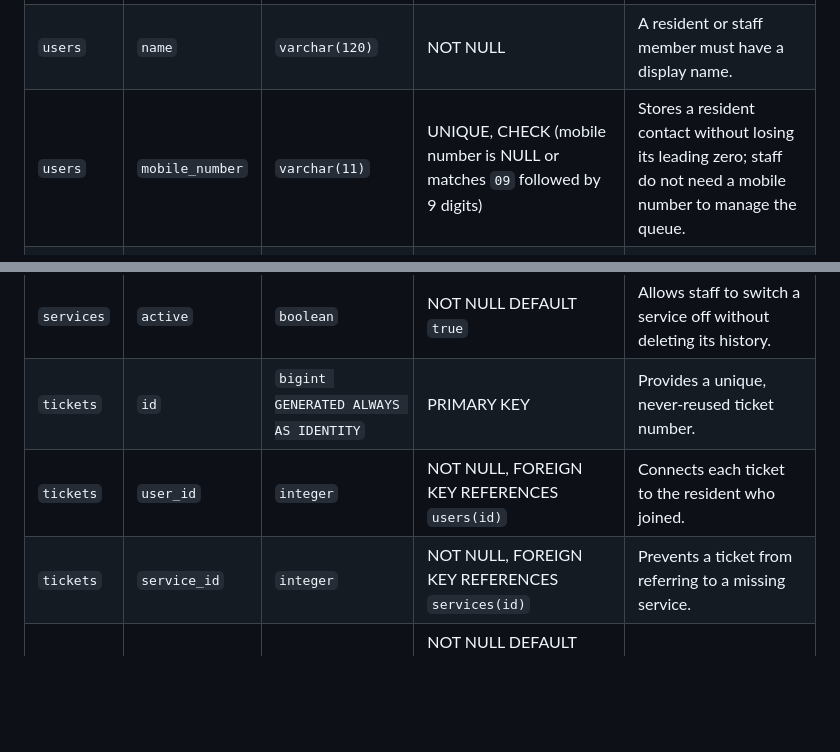
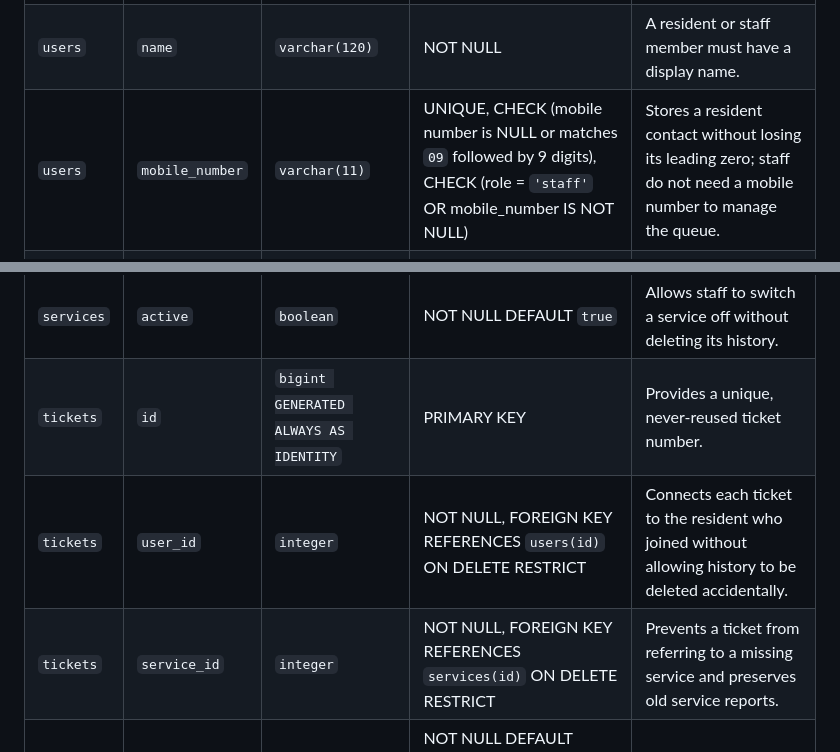
Before and after one commit to vyleene/ccc181, a Markdown page: docs/week4/schema.md, 2 parts joined by grey strips. GitHub-like rendering; blank space fills up the shorter version.

Commit message:
Review and update schema (#3)

```diff
--- a/docs/week4/schema.md
+++ b/docs/week4/schema.md
@@ -29,14 +29,14 @@
 | --- | --- | --- | --- | --- |
 | `users` | `id` | `integer GENERATED ALWAYS AS IDENTITY` | PRIMARY KEY | Gives every person a stable database identifier. |
 | `users` | `name` | `varchar(120)` | NOT NULL | A resident or staff member must have a display name. |
-| `users` | `mobile_number` | `varchar(11)` | UNIQUE, CHECK (mobile number is NULL or matches `09` followed by 9 digits) | Stores a resident contact without losing its leading zero; staff do not need a mobile number to manage the queue. |
+| `users` | `mobile_number` | `varchar(11)` | UNIQUE, CHECK (mobile number is NULL or matches `09` followed by 9 digits), CHECK (role = `'staff'` OR mobile_number IS NOT NULL) | Stores a resident contact without losing its leading zero; staff do not need a mobile number to manage the queue. |
 | `users` | `role` | `varchar(20)` | NOT NULL, DEFAULT `'resident'`, CHECK (role IN (`'resident'`, `'staff'`)) | Restricts people to supported application roles. |
 | `services` | `id` | `integer GENERATED ALWAYS AS IDENTITY` | PRIMARY KEY | Gives every laundry service a stable identifier. |
 | `services` | `name` | `varchar(80)` | NOT NULL UNIQUE | Prevents duplicate service names when staff manage services. |
 | `services` | `active` | `boolean` | NOT NULL DEFAULT `true` | Allows staff to switch a service off without deleting its history. |
 | `tickets` | `id` | `bigint GENERATED ALWAYS AS IDENTITY` | PRIMARY KEY | Provides a unique, never-reused ticket number. |
-| `tickets` | `user_id` | `integer` | NOT NULL, FOREIGN KEY REFERENCES `users(id)` | Connects each ticket to the resident who joined. |
-| `tickets` | `service_id` | `integer` | NOT NULL, FOREIGN KEY REFERENCES `services(id)` | Prevents a ticket from referring to a missing service. |
+| `tickets` | `user_id` | `integer` | NOT NULL, FOREIGN KEY REFERENCES `users(id)` ON DELETE RESTRICT | Connects each ticket to the resident who joined without allowing history to be deleted accidentally. |
+| `tickets` | `service_id` | `integer` | NOT NULL, FOREIGN KEY REFERENCES `services(id)` ON DELETE RESTRICT | Prevents a ticket from referring to a missing service and preserves old service reports. |
 | `tickets` | `status` | `varchar(20)` | NOT NULL DEFAULT `'waiting'`, CHECK (status IN (`'waiting'`, `'called'`, `'served'`, `'no-show'`, `'left'`)) | Allows only known queue states. |
 | `tickets` | `created_at` | `timestamptz` | NOT NULL DEFAULT `now()` | Stores the time the resident joined and preserves fair ordering across time zones. |
 | `tickets` | `called_at` | `timestamptz` | NULL | Records when staff called the resident. |
```
Also changed, not shown: docs/week4/schema-review.md (added, +101 -0 lines).
